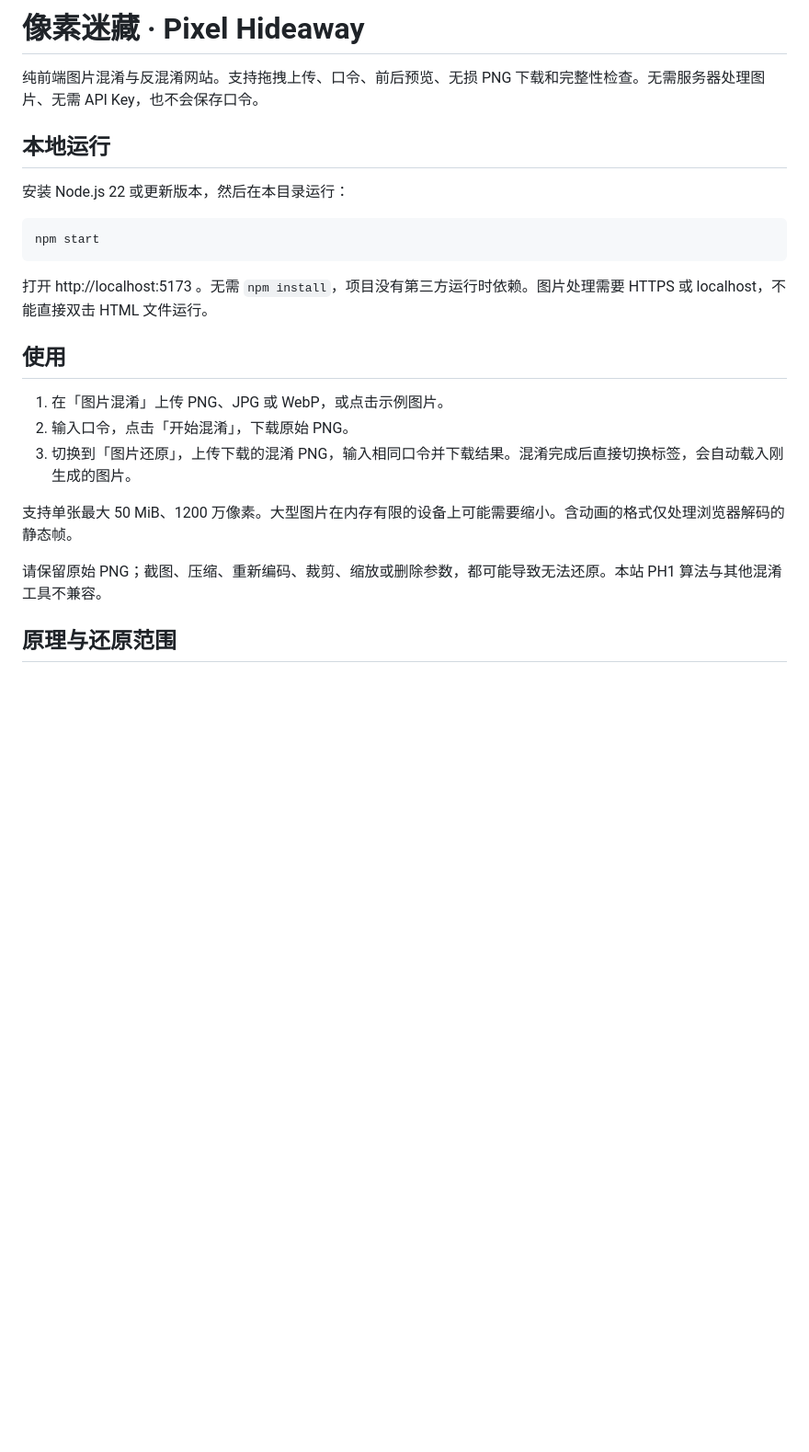
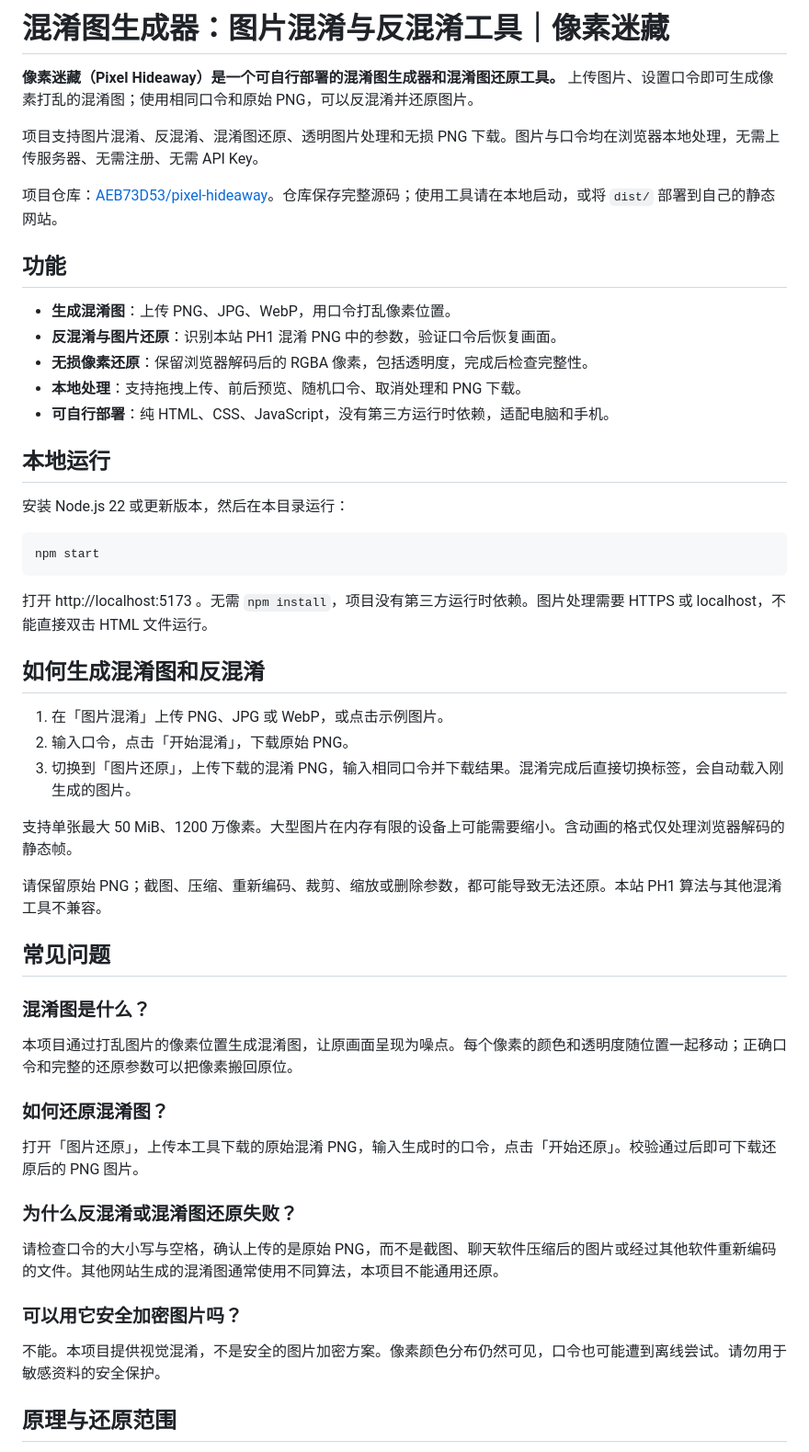
Before and after one commit to AEB73D53/pixel-hideaway, a Markdown page: README.md, the part around one of its changes. Shown at 92% size. Rendered like a GitHub page; blank space fills up the shorter version.

Commit message:
Describe 混淆图生成器 and 反混淆 clearly in Chinese README

```diff
--- a/README.md
+++ b/README.md
@@ -1,6 +1,18 @@
-# 像素迷藏 · Pixel Hideaway
+# 混淆图生成器：图片混淆与反混淆工具｜像素迷藏
 
-纯前端图片混淆与反混淆网站。支持拖拽上传、口令、前后预览、无损 PNG 下载和完整性检查。无需服务器处理图片、无需 API Key，也不会保存口令。
+**像素迷藏（Pixel Hideaway）是一个可自行部署的混淆图生成器和混淆图还原工具。** 上传图片、设置口令即可生成像素打乱的混淆图；使用相同口令和原始 PNG，可以反混淆并还原图片。
+
+项目支持图片混淆、反混淆、混淆图还原、透明图片处理和无损 PNG 下载。图片与口令均在浏览器本地处理，无需上传服务器、无需注册、无需 API Key。
+
+项目仓库：[AEB73D53/pixel-hideaway](https://github.com/AEB73D53/pixel-hideaway)。仓库保存完整源码；使用工具请在本地启动，或将 `dist/` 部署到自己的静态网站。
+
+## 功能
+
+- **生成混淆图**：上传 PNG、JPG、WebP，用口令打乱像素位置。
+- **反混淆与图片还原**：识别本站 PH1 混淆 PNG 中的参数，验证口令后恢复画面。
+- **无损像素还原**：保留浏览器解码后的 RGBA 像素，包括透明度，完成后检查完整性。
+- **本地处理**：支持拖拽上传、前后预览、随机口令、取消处理和 PNG 下载。
+- **可自行部署**：纯 HTML、CSS、JavaScript，没有第三方运行时依赖，适配电脑和手机。
 
 ## 本地运行
 
@@ -12,7 +24,7 @@ npm start
 
 打开 http://localhost:5173 。无需 `npm install`，项目没有第三方运行时依赖。图片处理需要 HTTPS 或 localhost，不能直接双击 HTML 文件运行。
 
-## 使用
+## 如何生成混淆图和反混淆
 
 1. 在「图片混淆」上传 PNG、JPG 或 WebP，或点击示例图片。
 2. 输入口令，点击「开始混淆」，下载原始 PNG。
@@ -21,6 +33,24 @@ npm start
 支持单张最大 50 MiB、1200 万像素。大型图片在内存有限的设备上可能需要缩小。含动画的格式仅处理浏览器解码的静态帧。
 
 请保留原始 PNG；截图、压缩、重新编码、裁剪、缩放或删除参数，都可能导致无法还原。本站 PH1 算法与其他混淆工具不兼容。
+
+## 常见问题
+
+### 混淆图是什么？
+
+本项目通过打乱图片的像素位置生成混淆图，让原画面呈现为噪点。每个像素的颜色和透明度随位置一起移动；正确口令和完整的还原参数可以把像素搬回原位。
+
+### 如何还原混淆图？
+
+打开「图片还原」，上传本工具下载的原始混淆 PNG，输入生成时的口令，点击「开始还原」。校验通过后即可下载还原后的 PNG 图片。
+
+### 为什么反混淆或混淆图还原失败？
+
+请检查口令的大小写与空格，确认上传的是原始 PNG，而不是截图、聊天软件压缩后的图片或经过其他软件重新编码的文件。其他网站生成的混淆图通常使用不同算法，本项目不能通用还原。
+
+### 可以用它安全加密图片吗？
+
+不能。本项目提供视觉混淆，不是安全的图片加密方案。像素颜色分布仍然可见，口令也可能遭到离线尝试。请勿用于敏感资料的安全保护。
 
 ## 原理与还原范围
 
```
Also changed, not shown: other parts of README.md (+7 -1 lines).
